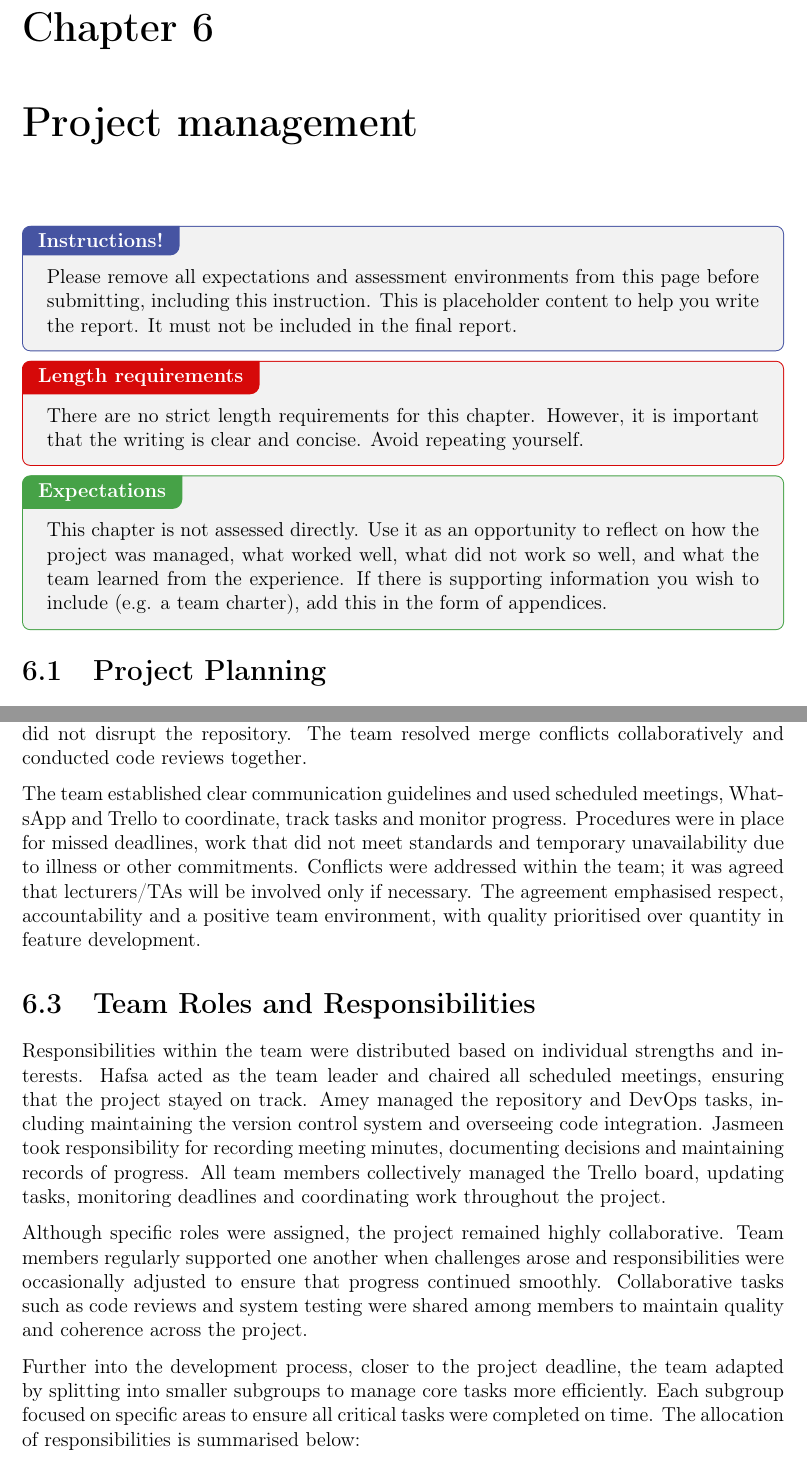
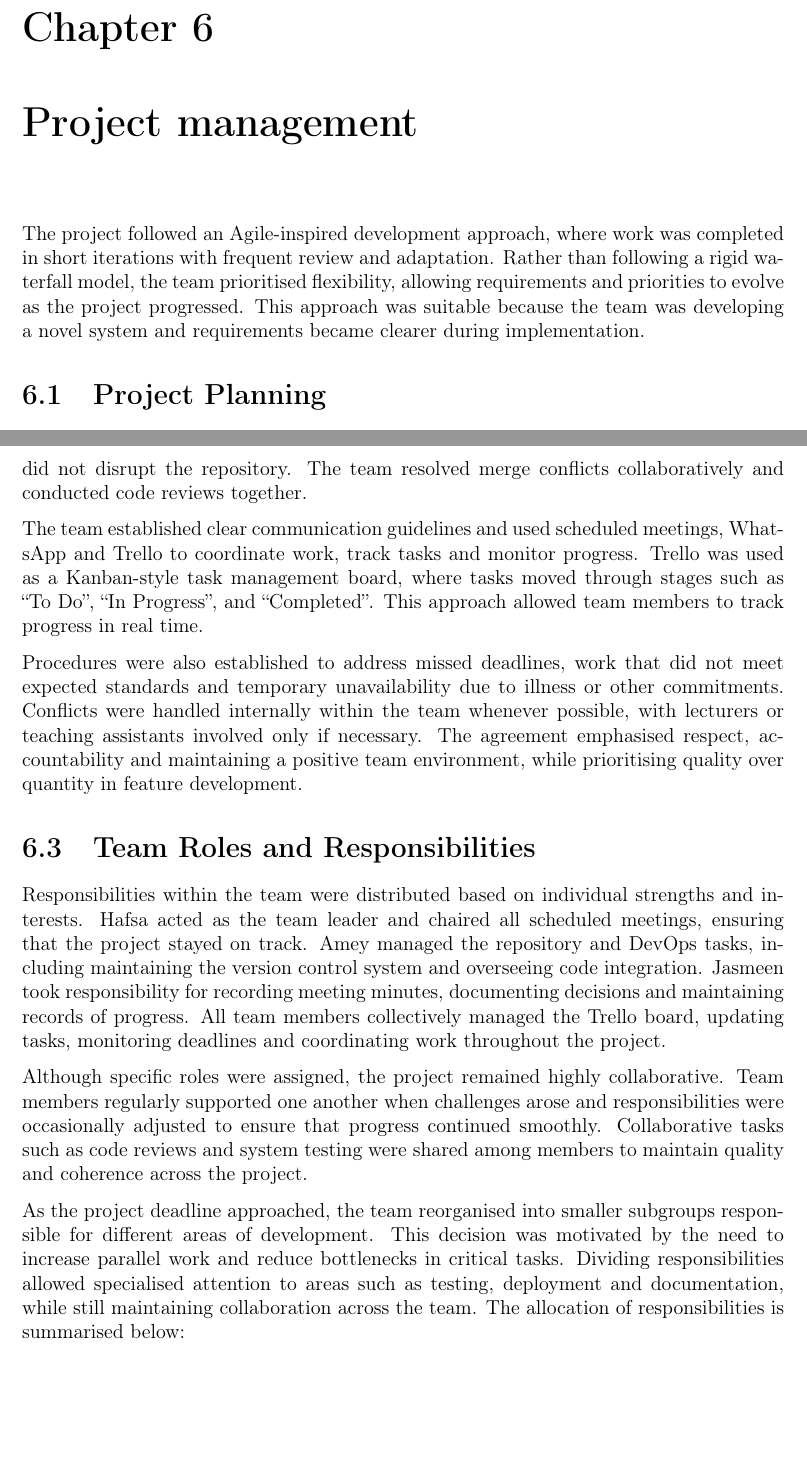
Before and after one commit to Supragroza34/SEG-Major-Group-Project---PackItUpOnly, a LaTeX document (main.tex, which reads chapter06--project-management.tex): two parts of pages 28 and 29 of 31, joined at a grey line, cut so that both start at the same text, the shorter picture padded with empty space. Compiled offline with pdfLaTeX.

Commit message:
refactor project managemnet section

```diff
--- a/chapter06--project-management.tex
+++ b/chapter06--project-management.tex
@@ -1,15 +1,6 @@
 \chapter{Project management}
 \label{chap:project-management}
-
-\defaultInstructions
-
-\begin{length}
-There are no strict length requirements for this chapter.  However, it is important that the writing is clear and concise.  Avoid repeating yourself.
-\end{length}
-
-\begin{expectations}
-This chapter is not assessed directly.  Use it as an opportunity to reflect on how the project was managed, what worked well, what did not work so well, and what the team learned from the experience.  If there is supporting information you wish to include (e.g. a team charter), add this in the form of appendices.
-\end{expectations}
+The project followed an Agile-inspired development approach, where work was completed in short iterations with frequent review and adaptation. Rather than following a rigid waterfall model, the team prioritised flexibility, allowing requirements and priorities to evolve as the project progressed. This approach was suitable because the team was developing a novel system and requirements became clearer during implementation.
 
 \section{Project Planning}
 At the beginning of the project, the team held an initial planning session to discuss potential project ideas and define the overall goals and scope. Several different system concepts were evaluated based on feasibility, project requirements and the available development timeframe. After discussion, the team conducted a vote to select the most suitable project idea. The final decision was to develop a ticketing system.
@@ -21,14 +12,16 @@ A project timeline was then established to divide the work into several phases,
 \section{Team Agreement and Working Practices}
 At the start of the project, the team established a formal agreement to define roles, responsibilities, communication methods and expectations. Decisions were made through discussion and majority vote, with polling used if consensus was not possible. Each member was responsible for writing readable, maintainable code and ensuring their commits did not disrupt the repository. The team resolved merge conflicts collaboratively and conducted code reviews together.
 
-The team established clear communication guidelines and used scheduled meetings, WhatsApp and Trello to coordinate, track tasks and monitor progress. Procedures were in place for missed deadlines, work that did not meet standards and temporary unavailability due to illness or other commitments. Conflicts were addressed within the team; it was agreed that lecturers/TAs will be involved only if necessary. The agreement emphasised respect, accountability and a positive team environment, with quality prioritised over quantity in feature development.
+The team established clear communication guidelines and used scheduled meetings, WhatsApp and Trello to coordinate work, track tasks and monitor progress. Trello was used as a Kanban-style task management board, where tasks moved through stages such as “To Do”, “In Progress”, and “Completed”. This approach allowed team members to track progress in real time.
+
+Procedures were also established to address missed deadlines, work that did not meet expected standards and temporary unavailability due to illness or other commitments. Conflicts were handled internally within the team whenever possible, with lecturers or teaching assistants involved only if necessary. The agreement emphasised respect, accountability and maintaining a positive team environment, while prioritising quality over quantity in feature development.
 
 \section{Team Roles and Responsibilities}
 Responsibilities within the team were distributed based on individual strengths and interests. Hafsa acted as the team leader and chaired all scheduled meetings, ensuring that the project stayed on track. Amey managed the repository and DevOps tasks, including maintaining the version control system and overseeing code integration. Jasmeen took responsibility for recording meeting minutes, documenting decisions and maintaining records of progress. All team members collectively managed the Trello board, updating tasks, monitoring deadlines and coordinating work throughout the project.
 
 Although specific roles were assigned, the project remained highly collaborative. Team members regularly supported one another when challenges arose and responsibilities were occasionally adjusted to ensure that progress continued smoothly. Collaborative tasks such as code reviews and system testing were shared among members to maintain quality and coherence across the project.
 
-Further into the development process, closer to the project deadline, the team adapted by splitting into smaller subgroups to manage core tasks more efficiently. Each subgroup focused on specific areas to ensure all critical tasks were completed on time. The allocation of responsibilities is summarised below:
+As the project deadline approached, the team reorganised into smaller subgroups responsible for different areas of development. This decision was motivated by the need to increase parallel work and reduce bottlenecks in critical tasks. Dividing responsibilities allowed specialised attention to areas such as testing, deployment and documentation, while still maintaining collaboration across the team. The allocation of responsibilities is summarised below:
 
 \begin{table}[h]
 \centering
```
Also changed, not shown: main.pdf (deleted), chapter06--project-management.tex (14 more changed lines).
